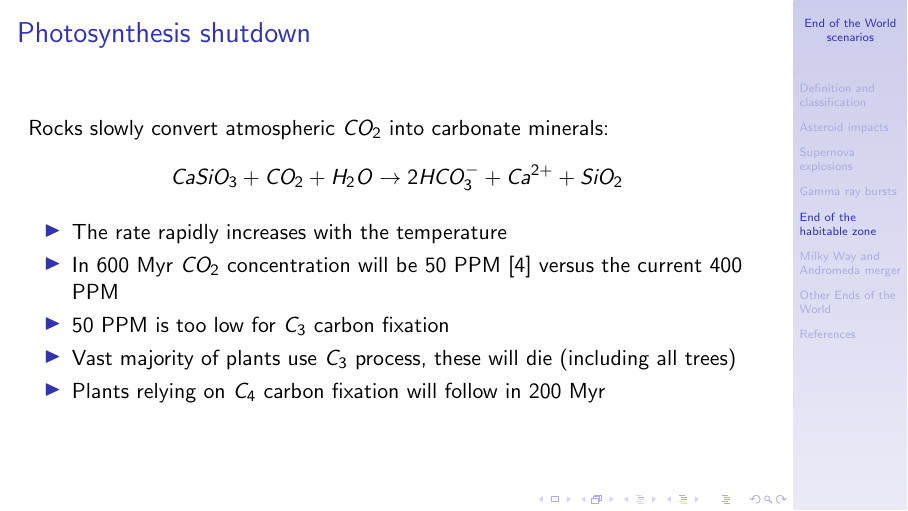
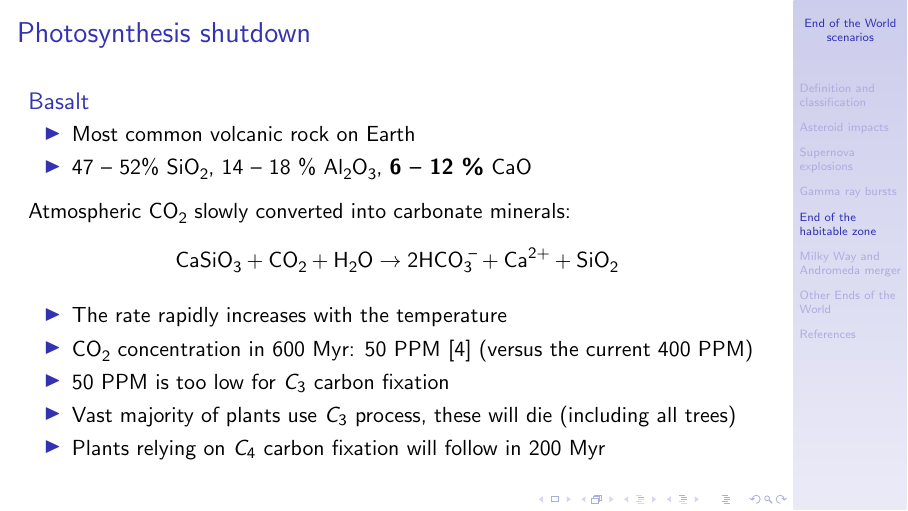
Before and after one commit to asheplyakov/ends_of_world_scenarios, LaTeX slides (eow.tex): page 13 of 24. Compiled offline with pdfLaTeX.

Commit message:
Extended section on photosynthesis shutdown
Explained where CaSiO3 comes from

```diff
--- a/eow.tex
+++ b/eow.tex
@@ -9,6 +9,7 @@
 \usepackage{booktabs}
 \usepackage{sidecap}
 \usepackage{caption}
+\usepackage{chemformula}
 
 \title[End of the World scenarios]{Ends of the World are coming}
 
@@ -220,15 +221,21 @@ A rough estimate: once in 1 Gyr
 
 
 \begin{frame}{Photosynthesis shutdown}
-Rocks slowly convert atmospheric $CO_2$ into carbonate minerals:
+\begin{block}{Basalt}
+\begin{itemize}
+\item Most common volcanic rock on Earth
+\item 47 -- 52\% $\ch{SiO2}$, 14 -- 18 \% $\ch{Al2O3}$, {\bf 6 -- 12 \%} $\ch{CaO}$
+\end{itemize}
+\end{block}
+Atmospheric $\ch{CO2}$ slowly converted into carbonate minerals:
 \begin{displaymath}
 \nonumber
-Ca Si O_3 + CO_2 + H_2 O \to 2 H CO_3^- + Ca^{2+} + Si O_2
+\ch{CaSiO3} + \ch{CO2} + \ch{H2O} \to 2 \ch{HCO3-} + \ch{Ca^{2+}} + \ch{SiO2}
 \end{displaymath}
 
 \begin{itemize}
 \item The rate rapidly increases with the temperature
-\item In 600 Myr $CO_2$ concentration will be 50 PPM \cite{arXiv:0912.2482} versus the current 400 PPM
+\item $\ch{CO2}$ concentration in 600 Myr: 50 PPM \cite{arXiv:0912.2482} (versus the current 400 PPM)
 \item 50 PPM is too low for \href{http://en.wikipedia.org/wiki/C3_carbon_fixation}{$C_3$ carbon fixation}
 \item Vast majority of plants use $C_3$ process, these will die (including all trees)
 \item Plants relying on \href{http://en.wikipedia.org/wiki/C4_carbon_fixation}{$C_4$ carbon fixation} will follow in 200~Myr
```
